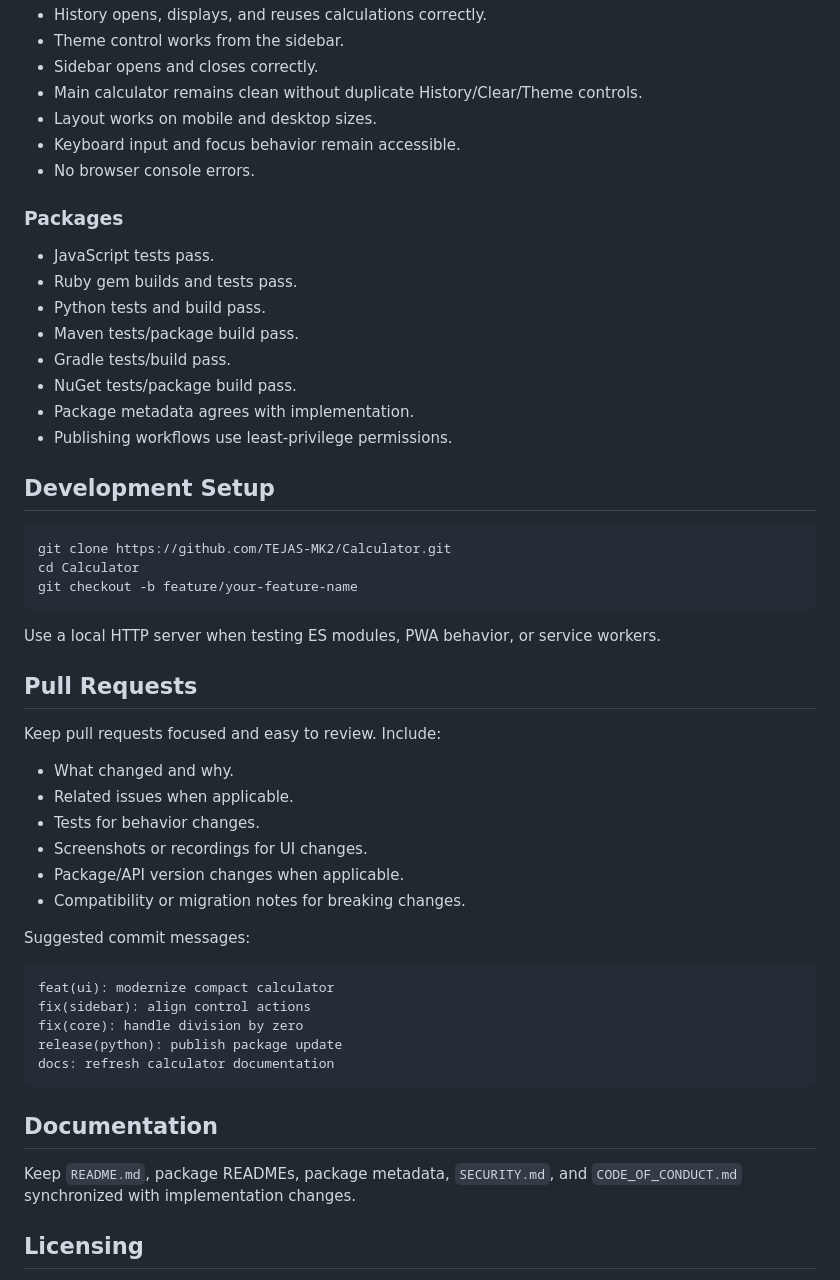
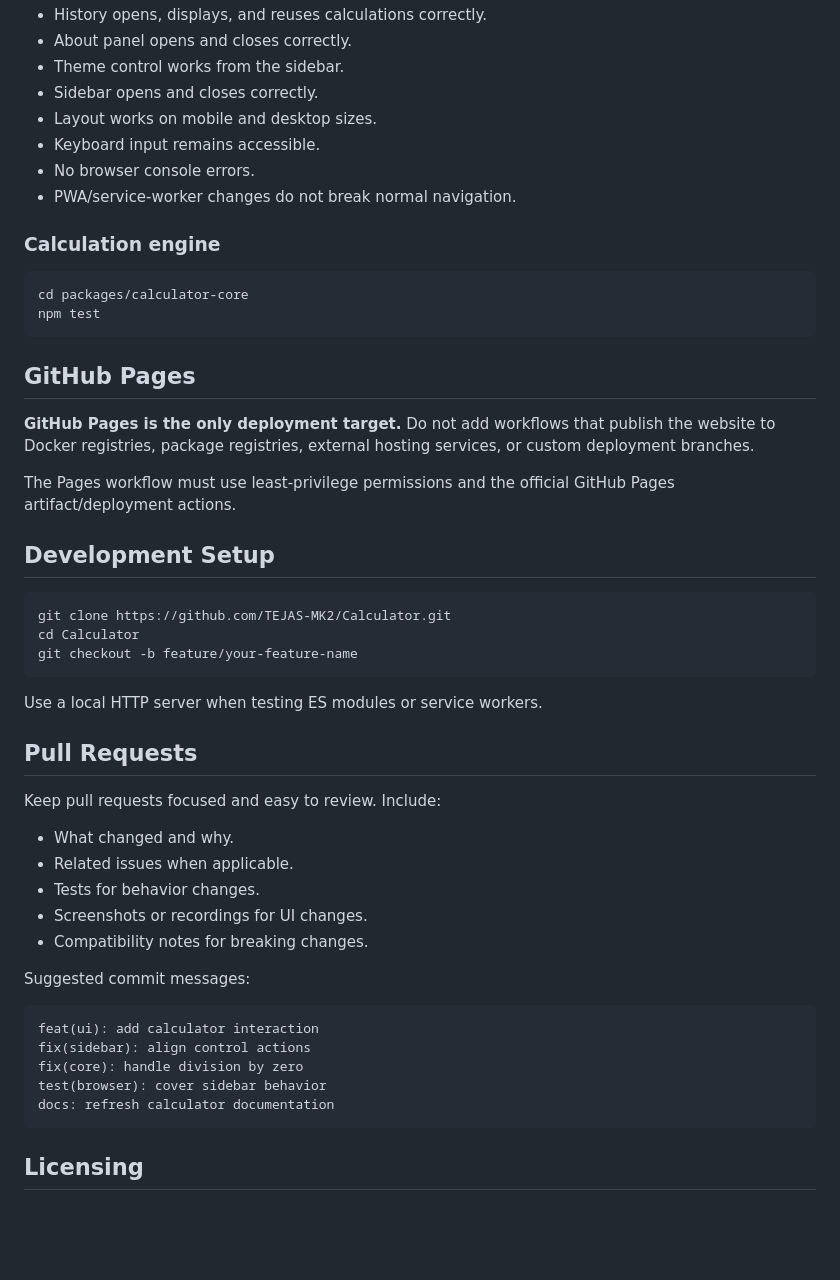
Before and after one commit to TEJAS-MK2/Calculator, a Markdown page: CONTRIBUTING.md, the part around one of its changes. GitHub-like rendering; blank space fills up the shorter version.

Commit message:
docs: update contribution guidance for Pages-only deployment

````diff
--- a/CONTRIBUTING.md
+++ b/CONTRIBUTING.md
@@ -69,21 +51,24 @@ For JavaScript, Ruby, Python, Maven, Gradle, and NuGet packages:
 - History opens, displays, and reuses calculations correctly.
+- About panel opens and closes correctly.
 - Theme control works from the sidebar.
 - Sidebar opens and closes correctly.
-- Main calculator remains clean without duplicate History/Clear/Theme controls.
 - Layout works on mobile and desktop sizes.
-- Keyboard input and focus behavior remain accessible.
+- Keyboard input remains accessible.
 - No browser console errors.
+- PWA/service-worker changes do not break normal navigation.
 
-### Packages
+### Calculation engine
 
-- JavaScript tests pass.
-- Ruby gem builds and tests pass.
-- Python tests and build pass.
-- Maven tests/package build pass.
-- Gradle tests/build pass.
-- NuGet tests/package build pass.
-- Package metadata agrees with implementation.
-- Publishing workflows use least-privilege permissions.
+```bash
+cd packages/calculator-core
+npm test
+```
+
+## GitHub Pages
+
+**GitHub Pages is the only deployment target.** Do not add workflows that publish the website to Docker registries, package registries, external hosting services, or custom deployment branches.
+
+The Pages workflow must use least-privilege permissions and the official GitHub Pages artifact/deployment actions.
 
 ## Development Setup
 
@@ -93,7 +78,7 @@ cd Calculator
 git checkout -b feature/your-feature-name
 ```
 
-Use a local HTTP server when testing ES modules, PWA behavior, or service workers.
+Use a local HTTP server when testing ES modules or service workers.
 
 ## Pull Requests
 
@@ -103,22 +88,17 @@ Keep pull requests focused and easy to review. Include:
 - Related issues when applicable.
 - Tests for behavior changes.
 - Screenshots or recordings for UI changes.
-- Package/API version changes when applicable.
-- Compatibility or migration notes for breaking changes.
+- Compatibility notes for breaking changes.
 
 Suggested commit messages:
 
 ```text
-feat(ui): modernize compact calculator
+feat(ui): add calculator interaction
 fix(sidebar): align control actions
 fix(core): handle division by zero
-release(python): publish package update
+test(browser): cover sidebar behavior
 docs: refresh calculator documentation
 ```
-
-## Documentation
-
-Keep `README.md`, package READMEs, package metadata, `SECURITY.md`, and `CODE_OF_CONDUCT.md` synchronized with implementation changes.
 
 ## Licensing
 
````
Also changed, not shown: other parts of CONTRIBUTING.md (+8 -26 lines).
